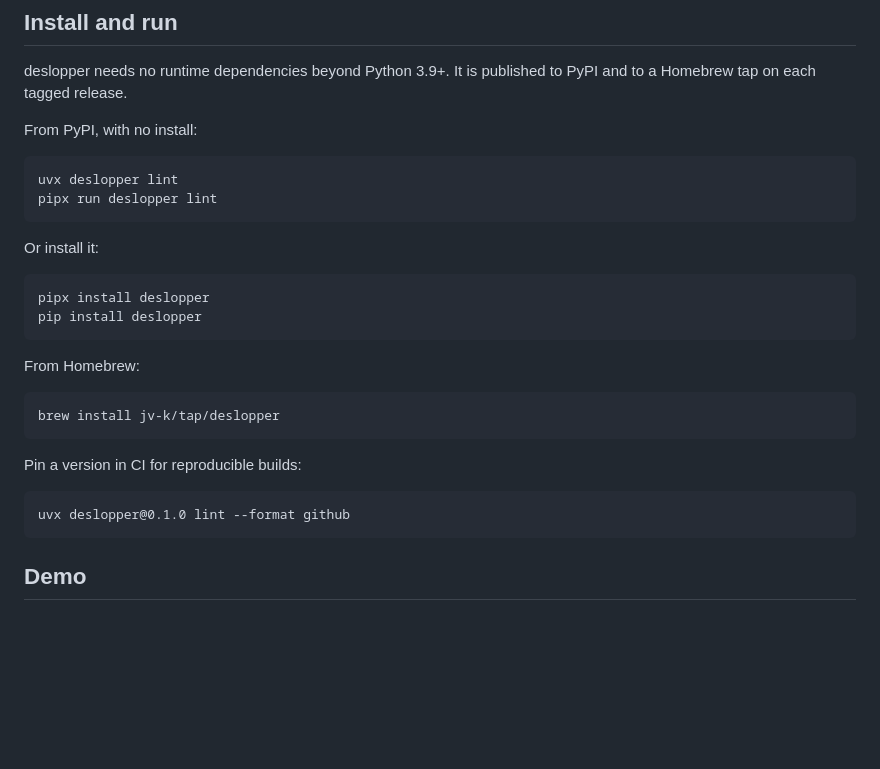
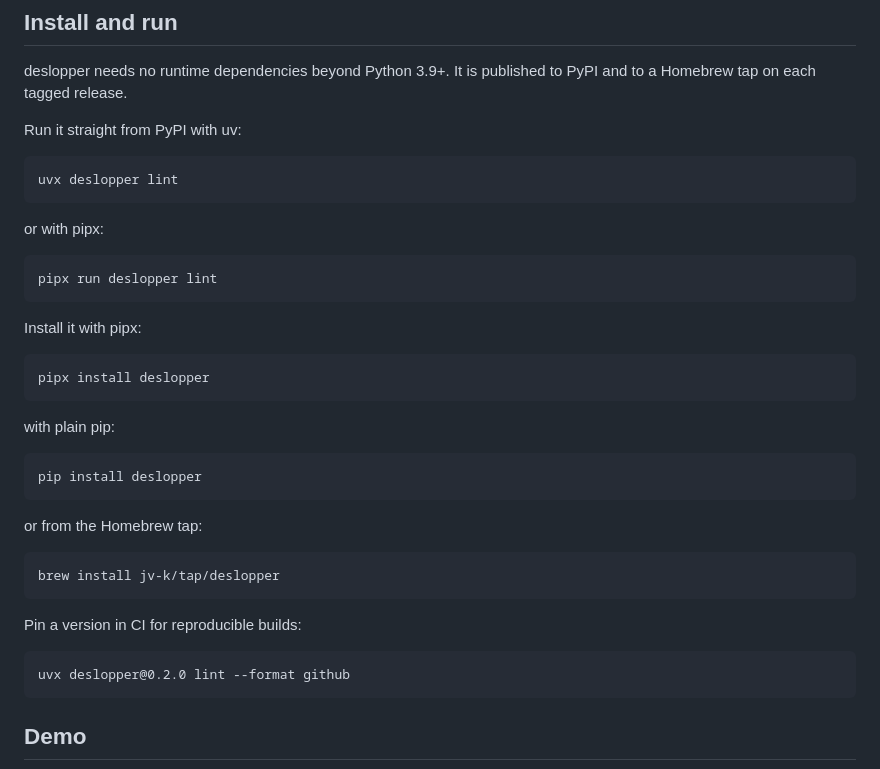
Before and after one commit to jv-k/deslopper, a Markdown page: README.md, the part around the change. GitHub-like rendering; blank space fills up the shorter version.

Commit message:
docs(readme): give each install command its own labelled block

```diff
--- a/README.md
+++ b/README.md
@@ -23,23 +23,29 @@ the judgement a regex cannot make.
 deslopper needs no runtime dependencies beyond Python 3.9+. It is published to PyPI and to a
 Homebrew tap on each tagged release.
 
-From PyPI, with no install:
+Run it straight from PyPI with uv:
 
     uvx deslopper lint
+
+or with pipx:
+
     pipx run deslopper lint
 
-Or install it:
+Install it with pipx:
 
     pipx install deslopper
+
+with plain pip:
+
     pip install deslopper
 
-From Homebrew:
+or from the Homebrew tap:
 
     brew install jv-k/tap/deslopper
 
 Pin a version in CI for reproducible builds:
 
-    uvx deslopper@0.1.0 lint --format github
+    uvx deslopper@0.2.0 lint --format github
 
 ## Demo
 
```
